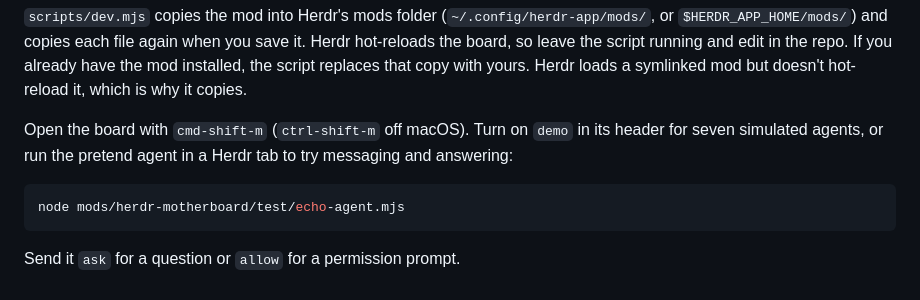
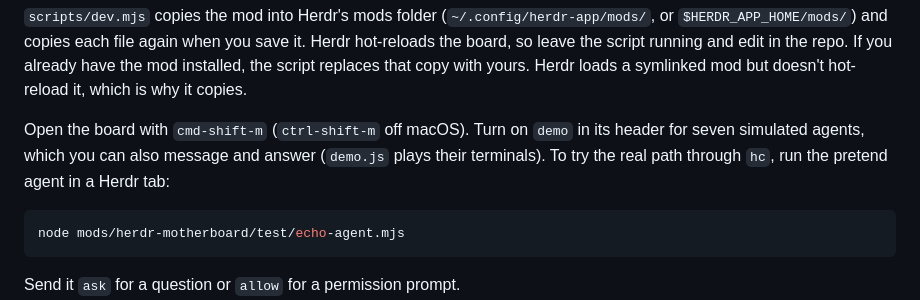
Before and after one commit to cckelly/herdr-motherboard, a Markdown page: CONTRIBUTING.md, the part around the change. Rendered like a GitHub page.

````diff
--- a/CONTRIBUTING.md
+++ b/CONTRIBUTING.md
@@ -32,7 +32,8 @@ the script replaces that copy with yours. Herdr loads a symlinked mod but doesn'
 which is why it copies.
 
 Open the board with `cmd-shift-m` (`ctrl-shift-m` off macOS). Turn on `demo` in its header for
-seven simulated agents, or run the pretend agent in a Herdr tab to try messaging and answering:
+seven simulated agents, which you can also message and answer (`demo.js` plays their terminals).
+To try the real path through `hc`, run the pretend agent in a Herdr tab:
 
 ```sh
 node mods/herdr-motherboard/test/echo-agent.mjs
````
Also changed, not shown: README.md (+16 -9 lines), RECIPE.md (+11 -2 lines), docs/iso.png (deleted), preview.png, 5 other files.
